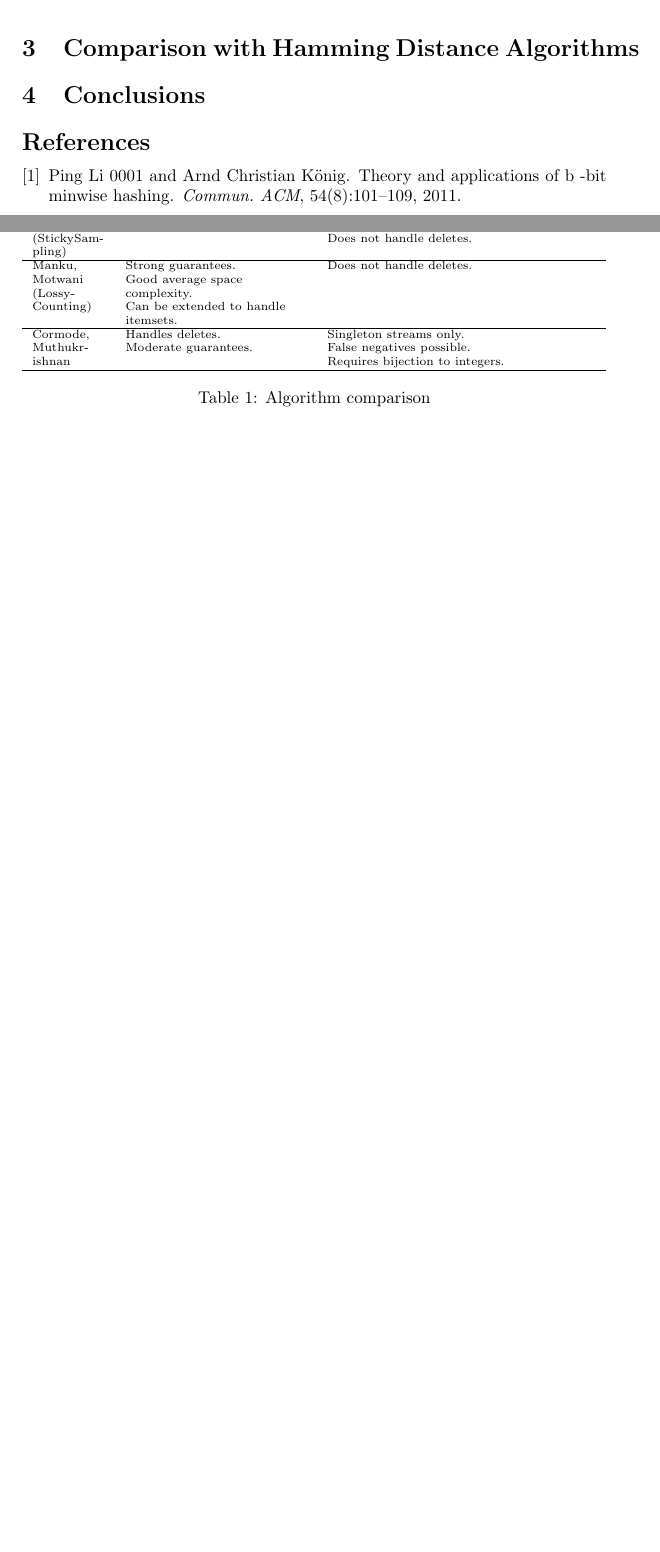
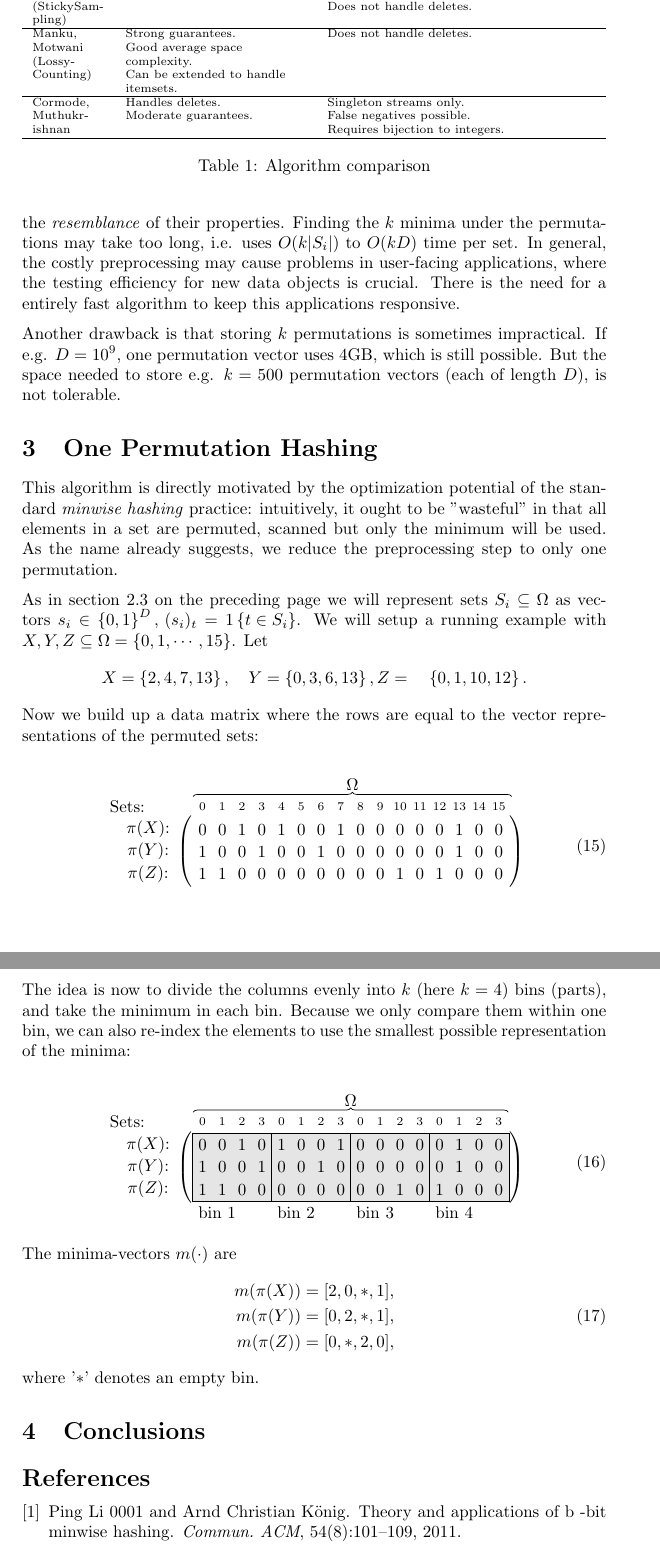
Before and after one commit to gitsimon/AlgorithmsForDatabasesSeminar, a LaTeX document (Simon Wehrli - b-bit Minwise Hashing.tex): two parts of pages 5 and 6 of 6 before the commit and two parts of pages 6 and 7 of 7 after it, joined at a grey line, cut at the place of the change, the shorter picture padded with empty space. Compiled offline with pdfLaTeX.

Commit message:
started "One Permutaion Hashing" (pictures)

```diff
--- a/Simon Wehrli - b-bit Minwise Hashing.tex
+++ b/Simon Wehrli - b-bit Minwise Hashing.tex
@@ -4,6 +4,7 @@
 \title{Set similarity with b-bit k-permutation Minwise Hashing - DRAFT}
 
 \usepackage[parfill]{parskip}
+\usepackage{tikz} % for drawing advanced matrices
 \usepackage{amsmath}
 \usepackage{amsthm}
 \usepackage{algorithm}
@@ -16,6 +17,8 @@
 \usepackage[english]{varioref} %automatische Anpassung von Referenzen
 \labelformat{equation}{equation~(#1)} %make references to equations like (1)
 \usepackage{float} % bewirkt, dass Option [H] für float-Umgebungen von Latex umgesetzt wird
+
+\usetikzlibrary{matrix,decorations.pathreplacing,backgrounds,positioning}
 
 \DeclareMathOperator{\Var}{Var}
 \DeclareMathOperator{\E}{E}
@@ -202,6 +207,15 @@ we can use the b-bit minwise hashing algorithm to estimate $H$ with
 \begin{equation}
 \hat{H}_b=|X|+|Y|-2\frac{\hat{R}_b}{1+\hat{R}_b}(|X|+|Y|)=\frac{1-\hat{R}_b}{1+\hat{R}_b}(|X|+|Y|)
 \end{equation}
+
+Experiments show that this approach is significantly faster than standard methods for computing the \emph{hamming distance}.
+
+\subsection{Drawbacks}
+
+The major problem of \emph{b-bit Minwise Hashing} is the costly preprocessing. Consider an application in machine learning, where the sets $S_i$ represents some properties of an object (e.g. a document or an image). Often one wants to add objects dynamically at runtime and compare them to other objects by finding the \emph{resemblance} of their properties. Finding the $k$ minima under the permutations may take too long, i.e. uses $O(k|S_i|)$ to $O(kD)$ time per set.
+In general, the costly preprocessing may cause problems in user-facing applications, where the testing efficiency for new data objects is crucial. There is the need for a entirely fast algorithm to keep this applications responsive.
+
+Another drawback is that storing $k$ permutations is sometimes impractical. If e.g. $D=10^9$, one permutation vector uses $4$GB, which is still possible. But the space needed to store e.g. $k=500$ permutation vectors (each of length $D$), is not tolerable.
 
 %\begin{center}
 \begin{table}
@@ -228,8 +242,89 @@ we can use the b-bit minwise hashing algorithm to estimate $H$ with
 \end{table}
 %\end{center}
 
-\section{Comparison with Hamming Distance Algorithms}
 
+
+
+\section{One Permutation Hashing}
+
+This algorithm is directly motivated by the optimization potential of the standard \emph{minwise hashing} practice: intuitively, it ought to be "wasteful" in that all elements in a set are permuted, scanned but only the minimum will be used. As the name already suggests, we reduce the preprocessing step to only one permutation.
+
+As in section \vref{sec:hammingDistance} we will represent sets $S_i \subseteq \Omega$ as vectors $s_i \in \left\lbrace 0,1 \right\rbrace ^D, \, (s_i)_t = 1\left\lbrace t \in S_i \right\rbrace$. We will setup a running example with $X,Y,Z \subseteq \Omega = \left\lbrace 0,1,\cdots,15\right\rbrace$. Let
+\[
+X=\left\lbrace 2,4,7,13\right\rbrace, \quad Y=\left\lbrace 0,3,6,13\right\rbrace, Z=\quad \left\lbrace 0,1,10,12\right\rbrace.
+\]
+Now we build up a data matrix where the rows are equal to the vector representations of the permuted sets:
+
+\begin{equation}
+\begin{tikzpicture}[baseline = (M.center),% center with respect to the matrix center
+        every left delimiter/.style={xshift=1ex},%tighter delimiter spacing
+        every right delimiter/.style={xshift=-1ex}]
+\matrix (M) [matrix of math nodes,left delimiter={(},right delimiter={)}
+        ]{
+0&0&1&0&1&0&0&1&0&0&0&0&0&1&0&0\\
+1&0&0&1&0&0&1&0&0&0&0&0&0&1&0&0\\
+1&1&0&0&0&0&0&0&0&0&1&0&1&0&0&0\\
+};
+\node[anchor=south east] (cornernode) at (M-1-1.north west) {Sets: \qquad \qquad}; %Position this more precisely if desired
+\foreach[count=\xi] \x in {0,1,2,3,4,5,6,7,8,9,10,11,12,13,14,15}{ %\xi is the counter \x is the value
+\node[font=\scriptsize] (M-0-\xi) at (cornernode -| M-1-\xi) {\x}; % Gets the top row
+}
+
+\foreach[count=\xi] \x in {$\pi(X)$:,$\pi(Y)$:,$\pi(Z)$:}{ %\xi is the counter \x is the value
+\node (M-\xi-0) at (cornernode |- M-\xi-1) {\x}; %Gets the left most column
+}
+
+\draw[decoration=brace,decorate] (M-0-1.north west) -- (M-0-16.north east)%
+ node[midway,above] {$\Omega$};
+
+\end{tikzpicture}
+\end{equation}
+
+The idea is now to divide the columns evenly into $k$ (here $k=4$) bins (parts), and take the minimum in each bin. Because we only compare them within one bin, we can also re-index the elements to use the smallest possible representation of the minima:
+
+\begin{equation}
+\begin{tikzpicture}[baseline = (M.center),% center with respect to the matrix center
+        every left delimiter/.style={xshift=1ex},%tighter delimiter spacing
+        every right delimiter/.style={xshift=-1ex}]
+\matrix (M) [matrix of math nodes,left delimiter={(},right delimiter={)}
+        ]{
+0&0&1&0&1&0&0&1&0&0&0&0&0&1&0&0\\
+1&0&0&1&0&0&1&0&0&0&0&0&0&1&0&0\\
+1&1&0&0&0&0&0&0&0&0&1&0&1&0&0&0\\
+};
+\node[anchor=south east] (cornernode) at (M-1-1.north west) {Sets: \qquad \qquad}; %Position this more precisely if desired
+\foreach[count=\xi] \x in {0,1,2,3,0,1,2,3,0,1,2,3,0,1,2,3}{ %\xi is the counter \x is the value
+\node[font=\scriptsize] (M-0-\xi) at (cornernode -| M-1-\xi) {\x}; % Gets the top row
+}
+\foreach[count=\xi] \x in {$\pi(X)$:,$\pi(Y)$:,$\pi(Z)$:}{ %\xi is the counter \x is the value
+\node (M-\xi-0) at (cornernode |- M-\xi-1) {\x}; %Gets the left most column
+}
+\node[below left = 0.1pt of M-3-3.south] {bin $1$};
+\node[below left = 0.1pt of M-3-7.south] {bin $2$};
+\node[below left = 0.1pt of M-3-11.south] {bin $3$};
+\node[below left = 0.1pt of M-3-15.south] {bin $4$};
+
+\draw[decoration=brace,decorate] (M-0-1.north west) -- (M-0-16.north east)%
+ node[midway,above] {$\Omega$};
+
+\begin{scope}[on background layer]
+\draw [fill=black!10] (M-1-1.north west) rectangle (M-3-4.south east);
+\draw [fill=black!10] (M-1-5.north west) rectangle (M-3-8.south east);
+\draw [fill=black!10] (M-1-9.north west) rectangle (M-3-12.south east);
+\draw [fill=black!10] (M-1-13.north west) rectangle (M-3-16.south east);
+\end{scope}
+\end{tikzpicture}
+\end{equation}
+
+The minima-vectors $m(\cdot)$ are
+\begin{equation}
+\begin{split}
+m(\pi(X))=[2,0,*,1],\\
+m(\pi(Y))=[0,2,*,1],\\
+m(\pi(Z))=[0,*,2,0],\\
+\end{split}
+\end{equation}
+where '$*$' denotes an empty bin.
 
 \section{Conclusions}
 
```
Also changed, not shown: Simon Wehrli - b-bit Minwise Hashing.tex (8 more changed lines).
